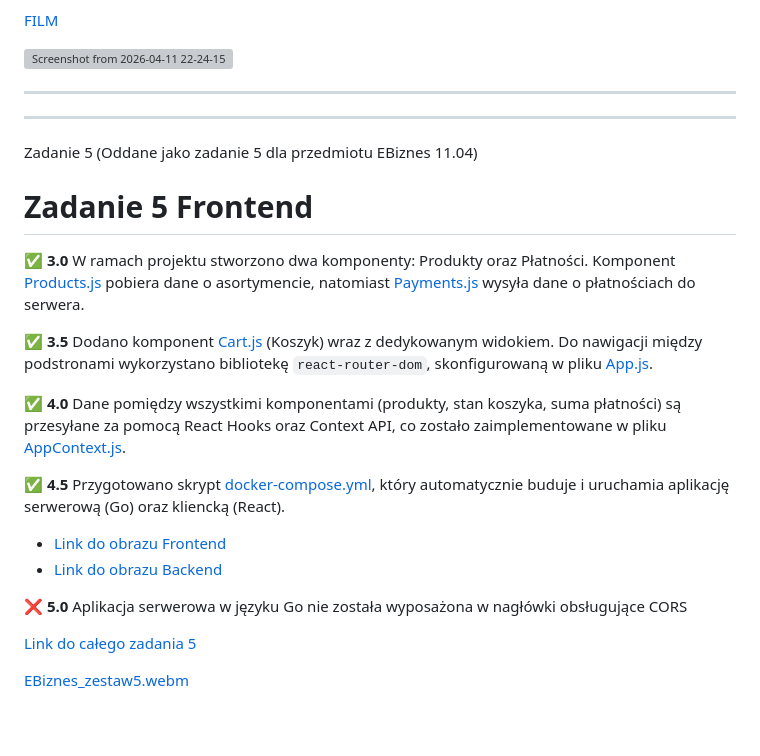
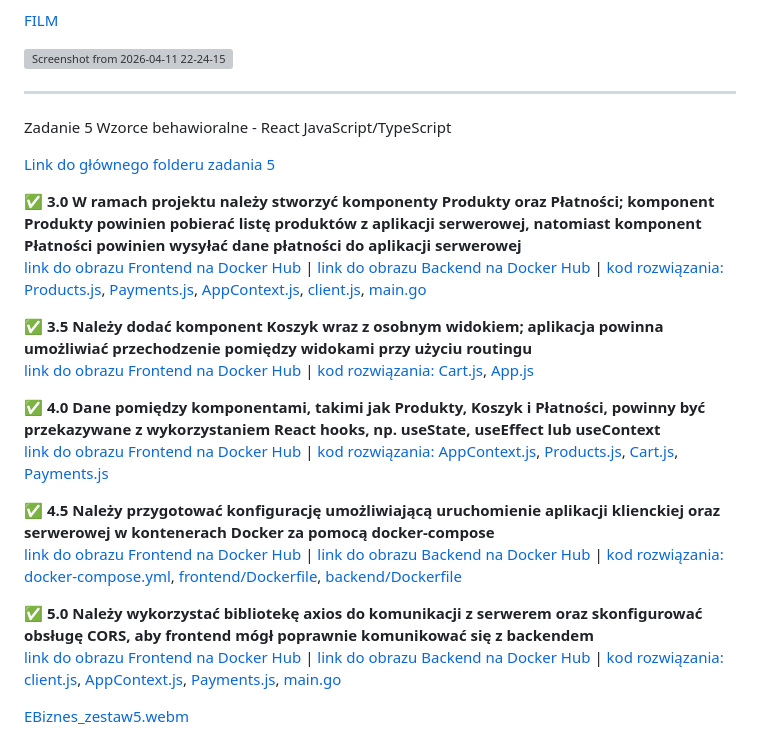
Before and after one commit to PrzemyslawWlazly/Projektowanie-Obiektowe, a Markdown page: README.md, the part around the change. GitHub-like rendering; grey boxes are pictures that could not be loaded.

```diff
--- a/README.md
+++ b/README.md
@@ -148,27 +148,27 @@ Testowanie autoryzacji z Singletonem Lazy (Punkt 5.0):
 
 <img width="1639" height="976" alt="Screenshot from 2026-04-11 22-24-15" src="https://github.com/user-attachments/assets/9215230b-b8c7-4f4d-9e89-7eda17cf518c" />
 
-----------------------------------------
-
 
 -----------------------------------------
-Zadanie 5 (Oddane jako zadanie 5 dla przedmiotu EBiznes 11.04)
 
-# Zadanie 5 Frontend
+Zadanie 5 Wzorce behawioralne - React JavaScript/TypeScript
 
-✅ **3.0** W ramach projektu stworzono dwa komponenty: Produkty oraz Płatności. Komponent [Products.js](https://github.com/PrzemyslawWlazly/EBiznes/blob/main/zestaw_5/frontend/src/components/Products.js) pobiera dane o asortymencie, natomiast [Payments.js](https://github.com/PrzemyslawWlazly/EBiznes/blob/main/zestaw_5/frontend/src/components/Payments.js) wysyła dane o płatnościach do serwera.
+[Link do głównego folderu zadania 5](https://github.com/PrzemyslawWlazly/Projektowanie-Obiektowe/tree/main/zadanie_5)
 
-✅ **3.5** Dodano komponent [Cart.js](https://github.com/PrzemyslawWlazly/EBiznes/blob/main/zestaw_5/frontend/src/components/Cart.js) (Koszyk) wraz z dedykowanym widokiem. Do nawigacji między podstronami wykorzystano bibliotekę `react-router-dom`, skonfigurowaną w pliku [App.js](https://github.com/PrzemyslawWlazly/EBiznes/blob/main/zestaw_5/frontend/src/App.js).
+✅ **3.0 W ramach projektu należy stworzyć komponenty Produkty oraz Płatności; komponent Produkty powinien pobierać listę produktów z aplikacji serwerowej, natomiast komponent Płatności powinien wysyłać dane płatności do aplikacji serwerowej**
+[link do obrazu Frontend na Docker Hub](https://hub.docker.com/r/przemyslawwlazly/zestaw5-frontend) | [link do obrazu Backend na Docker Hub](https://hub.docker.com/r/przemyslawwlazly/zestaw5-backend) | [kod rozwiązania: Products.js](https://github.com/PrzemyslawWlazly/Projektowanie-Obiektowe/blob/main/zadanie_5/frontend/src/components/Products.js), [Payments.js](https://github.com/PrzemyslawWlazly/Projektowanie-Obiektowe/blob/main/zadanie_5/frontend/src/components/Payments.js), [AppContext.js](https://github.com/PrzemyslawWlazly/Projektowanie-Obiektowe/blob/main/zadanie_5/frontend/src/context/AppContext.js), [client.js](https://github.com/PrzemyslawWlazly/Projektowanie-Obiektowe/blob/main/zadanie_5/frontend/src/api/client.js), [main.go](https://github.com/PrzemyslawWlazly/Projektowanie-Obiektowe/blob/main/zadanie_5/backend/main.go)
 
-✅ **4.0** Dane pomiędzy wszystkimi komponentami (produkty, stan koszyka, suma płatności) są przesyłane za pomocą React Hooks oraz Context API, co zostało zaimplementowane w pliku [AppContext.js](https://github.com/PrzemyslawWlazly/EBiznes/blob/main/zestaw_5/frontend/src/context/AppContext.js).
+✅ **3.5 Należy dodać komponent Koszyk wraz z osobnym widokiem; aplikacja powinna umożliwiać przechodzenie pomiędzy widokami przy użyciu routingu**
+[link do obrazu Frontend na Docker Hub](https://hub.docker.com/r/przemyslawwlazly/zestaw5-frontend) | [kod rozwiązania: Cart.js](https://github.com/PrzemyslawWlazly/Projektowanie-Obiektowe/blob/main/zadanie_5/frontend/src/components/Cart.js), [App.js](https://github.com/PrzemyslawWlazly/Projektowanie-Obiektowe/blob/main/zadanie_5/frontend/src/App.js)
 
-✅ **4.5** Przygotowano skrypt [docker-compose.yml](https://github.com/PrzemyslawWlazly/EBiznes/blob/main/zestaw_5/docker-compose.yml), który automatycznie buduje i uruchamia aplikację serwerową (Go) oraz kliencką (React).
-- [Link do obrazu Frontend](https://hub.docker.com/r/przemyslawwlazly/esy-floresy-frontend)
-- [Link do obrazu Backend](https://hub.docker.com/r/przemyslawwlazly/esy-floresy-backend)
+✅ **4.0 Dane pomiędzy komponentami, takimi jak Produkty, Koszyk i Płatności, powinny być przekazywane z wykorzystaniem React hooks, np. useState, useEffect lub useContext**
+[link do obrazu Frontend na Docker Hub](https://hub.docker.com/r/przemyslawwlazly/zestaw5-frontend) | [kod rozwiązania: AppContext.js](https://github.com/PrzemyslawWlazly/Projektowanie-Obiektowe/blob/main/zadanie_5/frontend/src/context/AppContext.js), [Products.js](https://github.com/PrzemyslawWlazly/Projektowanie-Obiektowe/blob/main/zadanie_5/frontend/src/components/Products.js), [Cart.js](https://github.com/PrzemyslawWlazly/Projektowanie-Obiektowe/blob/main/zadanie_5/frontend/src/components/Cart.js), [Payments.js](https://github.com/PrzemyslawWlazly/Projektowanie-Obiektowe/blob/main/zadanie_5/frontend/src/components/Payments.js)
 
-❌ **5.0** Aplikacja serwerowa w języku Go nie została wyposażona w nagłówki obsługujące CORS
+✅ **4.5 Należy przygotować konfigurację umożliwiającą uruchomienie aplikacji klienckiej oraz serwerowej w kontenerach Docker za pomocą docker-compose**
+[link do obrazu Frontend na Docker Hub](https://hub.docker.com/r/przemyslawwlazly/zestaw5-frontend) | [link do obrazu Backend na Docker Hub](https://hub.docker.com/r/przemyslawwlazly/zestaw5-backend) | [kod rozwiązania: docker-compose.yml](https://github.com/PrzemyslawWlazly/Projektowanie-Obiektowe/blob/main/zadanie_5/docker-compose.yml), [frontend/Dockerfile](https://github.com/PrzemyslawWlazly/Projektowanie-Obiektowe/blob/main/zadanie_5/frontend/Dockerfile), [backend/Dockerfile](https://github.com/PrzemyslawWlazly/Projektowanie-Obiektowe/blob/main/zadanie_5/backend/Dockerfile)
 
-[Link do całego zadania 5](https://github.com/PrzemyslawWlazly/EBiznes/tree/main/zestaw_5)
+✅ **5.0 Należy wykorzystać bibliotekę axios do komunikacji z serwerem oraz skonfigurować obsługę CORS, aby frontend mógł poprawnie komunikować się z backendem**
+[link do obrazu Frontend na Docker Hub](https://hub.docker.com/r/przemyslawwlazly/zestaw5-frontend) | [link do obrazu Backend na Docker Hub](https://hub.docker.com/r/przemyslawwlazly/zestaw5-backend) | [kod rozwiązania: client.js](https://github.com/PrzemyslawWlazly/Projektowanie-Obiektowe/blob/main/zadanie_5/frontend/src/api/client.js), [AppContext.js](https://github.com/PrzemyslawWlazly/Projektowanie-Obiektowe/blob/main/zadanie_5/frontend/src/context/AppContext.js), [Payments.js](https://github.com/PrzemyslawWlazly/Projektowanie-Obiektowe/blob/main/zadanie_5/frontend/src/components/Payments.js), [main.go](https://github.com/PrzemyslawWlazly/Projektowanie-Obiektowe/blob/main/zadanie_5/backend/main.go)
 
 
 
```
